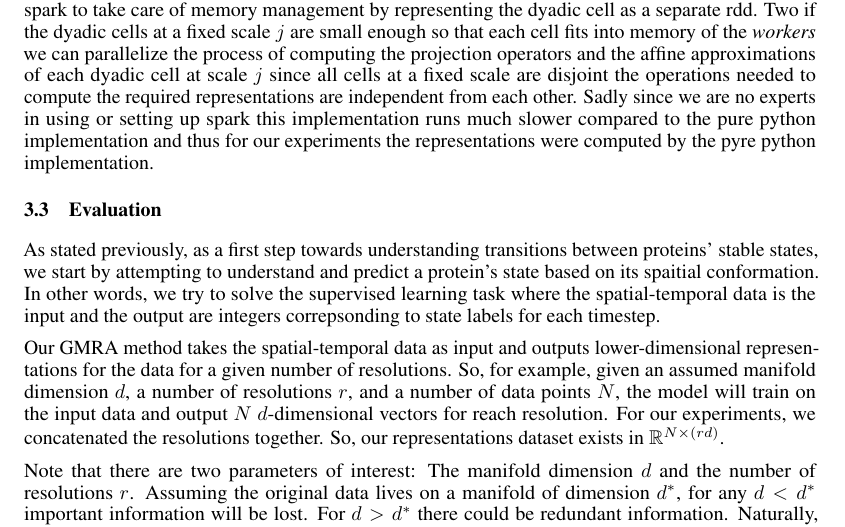
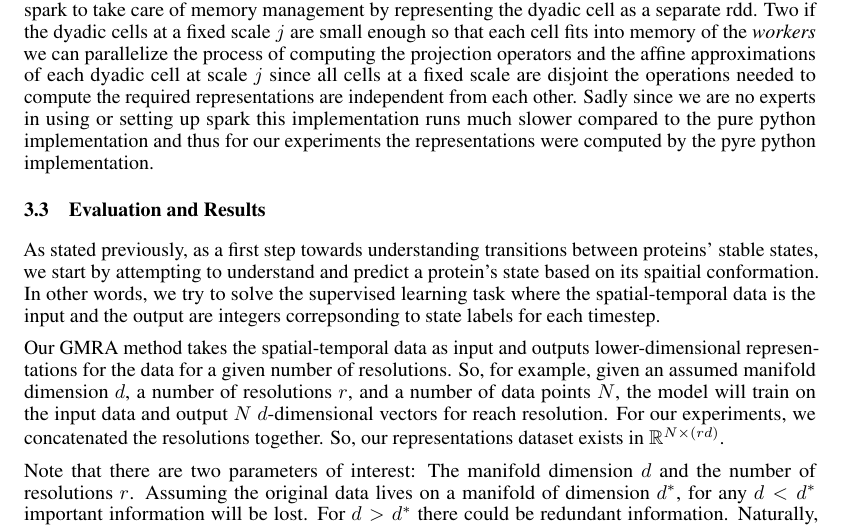
Before and after one commit to NathansForYou/BDSLSS_Project, a LaTeX paper (Final Report/nips_2016.tex): part of page 5 of 9, cut so that both start at the same text. Compiled offline with pdfLaTeX.

```diff
--- a/Final Report/nips_2016.tex
+++ b/Final Report/nips_2016.tex
@@ -168,7 +168,7 @@
   If the number of a points in each dyadic cell at a fixed scale $j$ is not too large we create an rdd with rows each of the dyadic cells at scale $j$. We then \textit{map} our routine which computes the empirical mean, affine projection operator and low-dimensional representation of each dyadic cell to the rdd.\\
   In general we decided to split up our spark implementation in these two ways for the following reasons. One if we have memory constraints and a dyadic cell doesn't fit into memory we can allow spark to take care of memory management by representing the dyadic cell as a separate rdd. Two if the dyadic cells at a fixed scale $j$ are small enough so that each cell fits into memory of the \textit{workers} we can parallelize the process of computing the projection operators and the affine approximations of each dyadic cell at scale $j$ since all cells at a fixed scale are disjoint the operations needed to compute the required representations are independent from each other. Sadly since we are no experts in using or setting up spark this implementation runs much slower compared to the pure python implementation and thus for our experiments the representations were computed by the pyre python implementation.
 
-\subsection{Evaluation}
+\subsection{Evaluation and Results}
 
 	As stated previously, as a first step towards understanding transitions between proteins' stable states, we start by attempting to understand and predict a protein's state based on its spaitial conformation. In other words, we try to solve the supervised learning task where the spatial-temporal data is the input and the output are integers correpsonding to state labels for each timestep.
 
```
